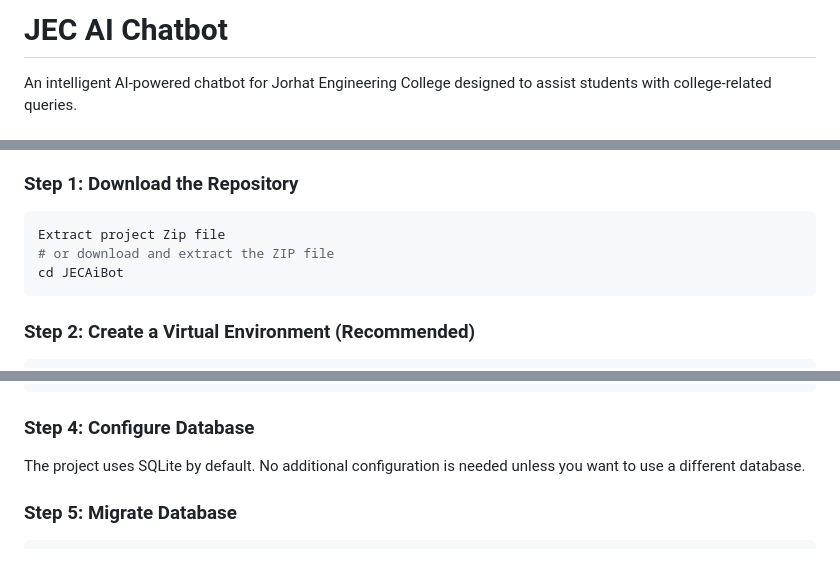
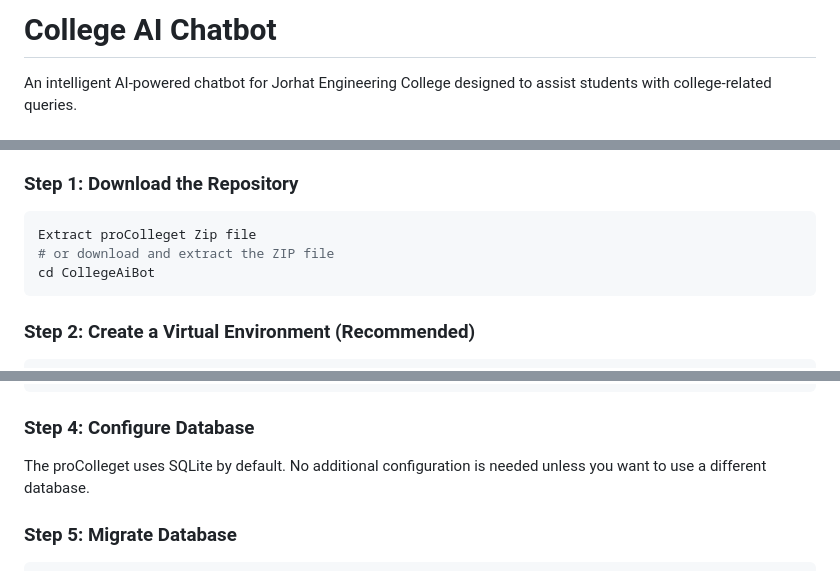
Before and after one commit to Dhanushr04/CollgeChatBot, a Markdown page: README.md, 3 parts joined by grey strips. Rendered like a GitHub page.

````diff
--- a/README.md
+++ b/README.md
@@ -1,4 +1,4 @@
-# JEC AI Chatbot
+# College AI Chatbot
 
 An intelligent AI-powered chatbot for Jorhat Engineering College designed to assist students with college-related queries.
 
@@ -39,9 +39,9 @@ An intelligent AI-powered chatbot for Jorhat Engineering College designed to ass
 ### Step 1:  Download the Repository
 
 ```bash
-Extract project Zip file
+Extract proColleget Zip file
 # or download and extract the ZIP file
-cd JECAiBot
+cd CollegeAiBot
 ```
 
 ### Step 2: Create a Virtual Environment (Recommended)
@@ -66,7 +66,7 @@ pip install django scikit-learn numpy
 
 ### Step 4: Configure Database
 
-The project uses SQLite by default. No additional configuration is needed unless you want to use a different database.
+The proColleget uses SQLite by default. No additional configuration is needed unless you want to use a different database.
 
 ### Step 5: Migrate Database
 
````
Also changed, not shown: other parts of README.md (+1 -1 lines).
